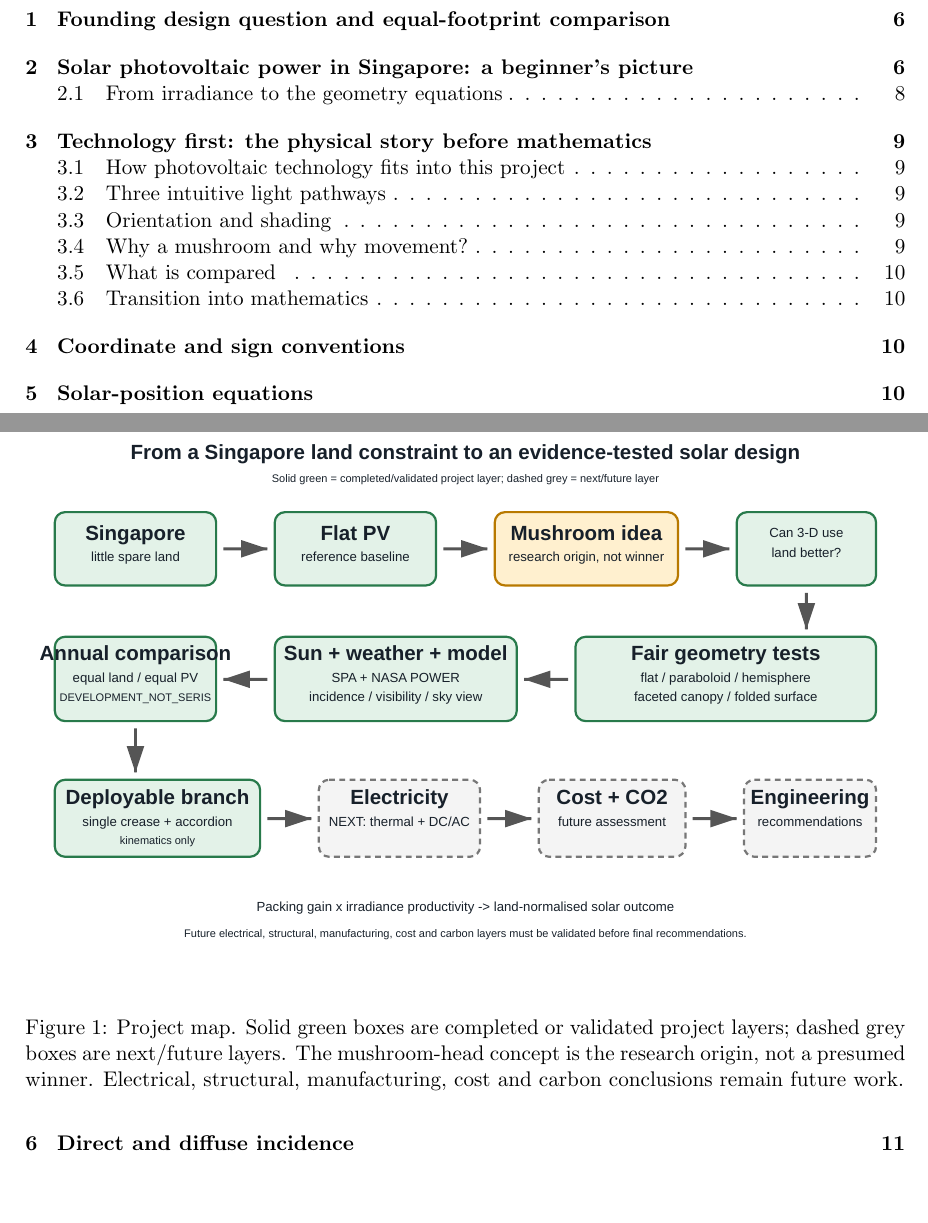
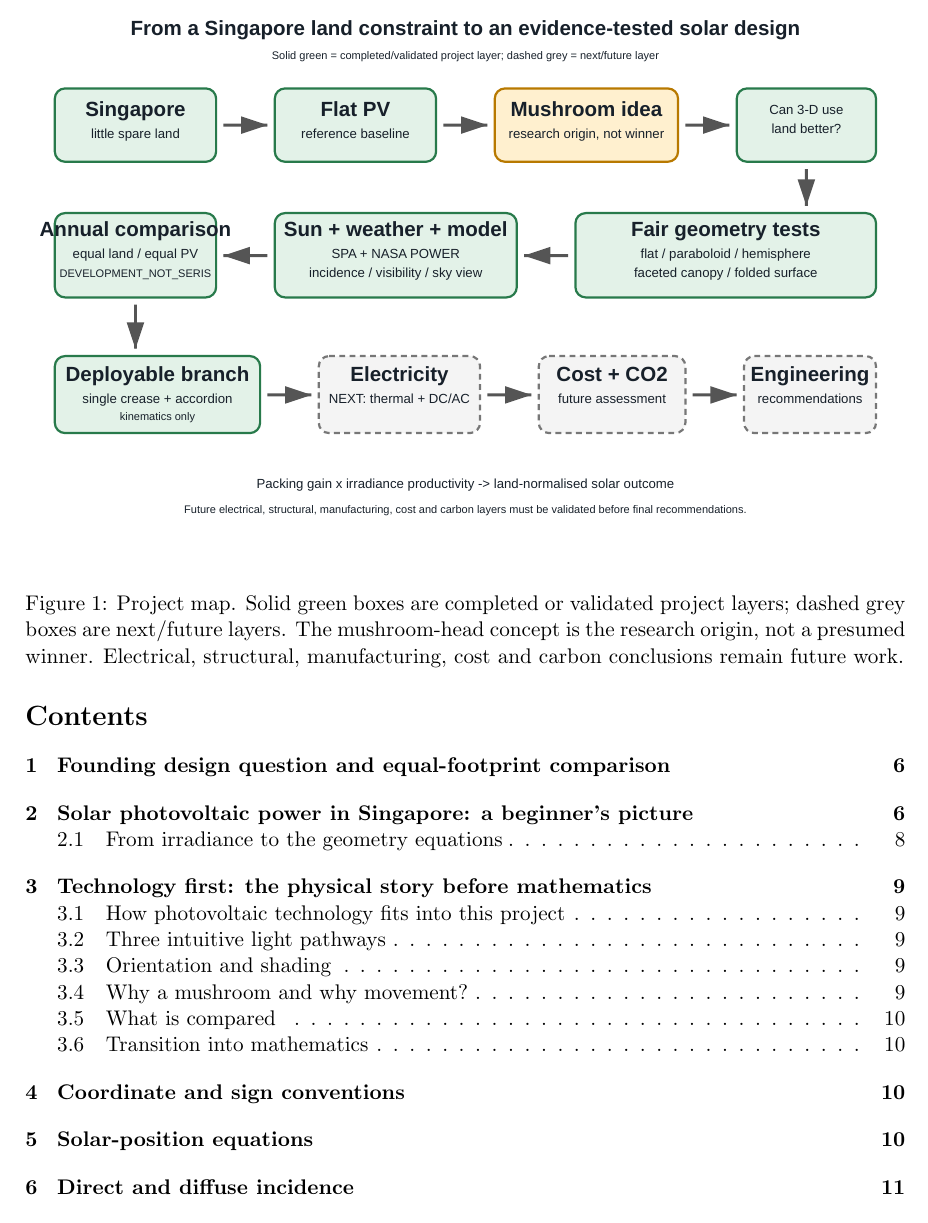
Before and after one commit to weewzr/Implementation-of-mushroom-head-solar-technology-in-Singapore-, a LaTeX paper (report/project_technical_report.tex): two parts of pages 1 and 2 of 26 before the commit and part of page 2 of 26 after it, the two joined at a grey line, cut so that both start at the same text, the shorter picture padded with empty space. Compiled offline with pdfLaTeX.

Commit message:
report: stabilize graphical abstract front matter

```diff
--- a/report/project_technical_report.tex
+++ b/report/project_technical_report.tex
@@ -5,6 +5,7 @@
 \usepackage{booktabs}
 \usepackage{xcolor}
 \usepackage{graphicx}
+\usepackage{float}
 \usepackage{svg}
 \usepackage[hidelinks]{hyperref}
 \DeclareSIUnit\year{yr}
@@ -21,7 +22,7 @@ Singapore's limited land motivates photovoltaic designs that must be judged by u
 \end{abstract}
 
 \section*{Graphical abstract / visual project overview}
-\begin{figure}[htbp]\centering
+\begin{figure}[H]\centering
 \includesvg[width=\textwidth]{../figures/graphical_abstract}
 \caption{Project map. Solid green boxes are completed or validated project layers; dashed grey boxes are next/future layers. The mushroom-head concept is the research origin, not a presumed winner. Electrical, structural, manufacturing, cost and carbon conclusions remain future work.}
 \end{figure}
```
